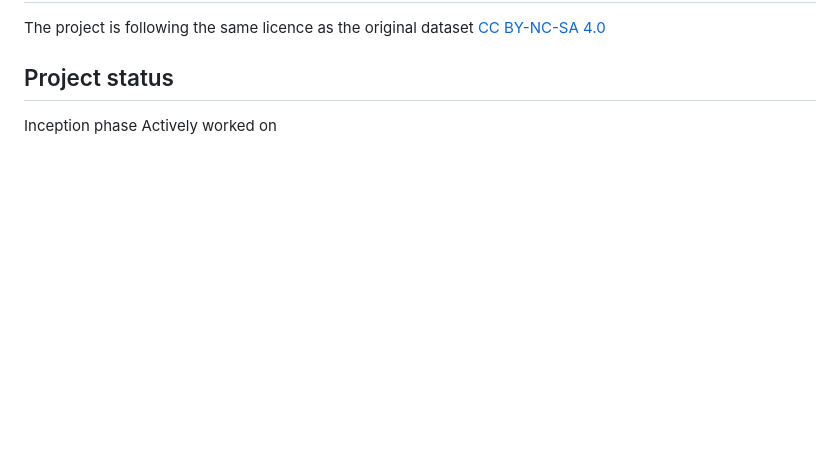
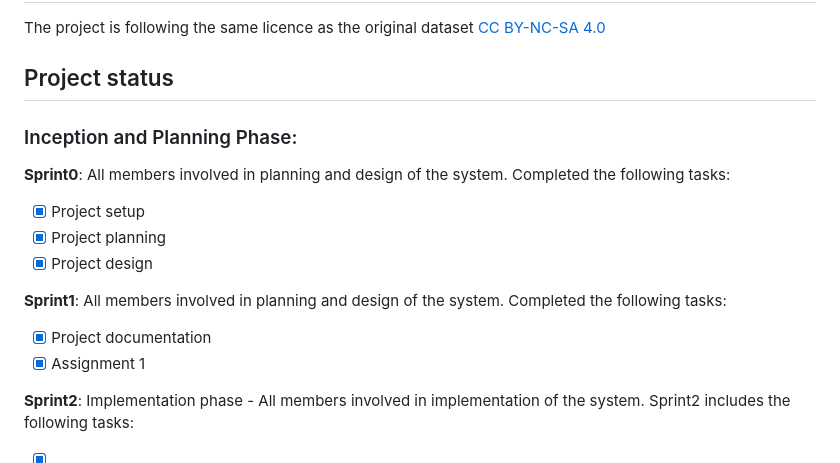
Before and after one commit to ChrisAxt/DIT825, a Markdown page: README.md, the part around the change printed below. Rendered like a GitHub page; blank space fills up the shorter version.

```diff
--- a/README.md
+++ b/README.md
@@ -96,5 +102,18 @@ The project is following the same licence as the original dataset
 [CC BY-NC-SA 4.0](https://creativecommons.org/licenses/by-nc-sa/4.0/)
 
 ## Project status
-Inception phase
-Actively worked on
+
+### Inception and Planning Phase:
+**Sprint0**: All members involved in planning and design of the system. Completed the following tasks:
+
+- [x] Project setup
+- [x] Project planning
+- [x] Project design
+
+**Sprint1**: All members involved in planning and design of the system. Completed the following tasks:
+
+- [x] Project documentation
+- [x] Assignment 1
+
+**Sprint2**: Implementation phase - All members involved in implementation of the system. Sprint2 includes the following tasks:
+
```
Also changed, not shown: other parts of README.md (+35 -8 lines), assets/Deployment.png (added), assets/DevOps_pipeline.png (added), assets/ML_Model_pipeline.png (added).
